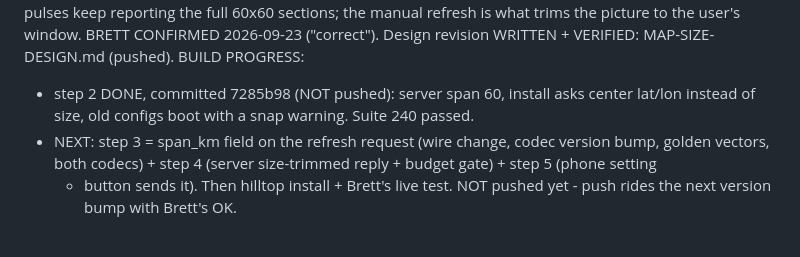
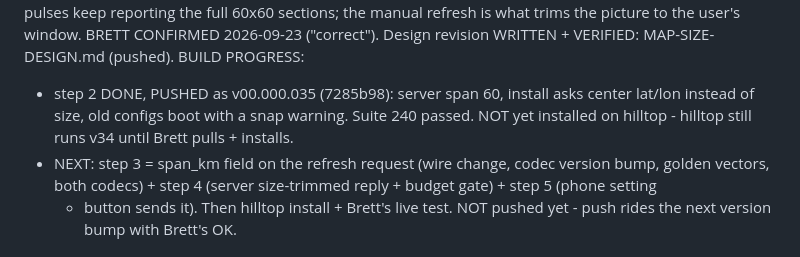
Before and after one commit to mygooglyeyes/meshtech-node, a Markdown page: TODOS.md, the part around the change. Drawn GitHub-style.

Commit message:
TODOS: step 2 pushed as v00.000.035 (hilltop install pending)

```diff
--- a/TODOS.md
+++ b/TODOS.md
@@ -27,9 +27,10 @@ requests). Automatic pulses keep reporting the full 60x60 sections;
 the manual refresh is what trims the picture to the user's window.
 BRETT CONFIRMED 2026-09-23 ("correct"). Design revision WRITTEN +
 VERIFIED: MAP-SIZE-DESIGN.md (pushed). BUILD PROGRESS:
-- step 2 DONE, committed 7285b98 (NOT pushed): server span 60,
+- step 2 DONE, PUSHED as v00.000.035 (7285b98): server span 60,
   install asks center lat/lon instead of size, old configs boot
-  with a snap warning. Suite 240 passed.
+  with a snap warning. Suite 240 passed. NOT yet installed on
+  hilltop - hilltop still runs v34 until Brett pulls + installs.
 - NEXT: step 3 = span_km field on the refresh request (wire change,
   codec version bump, golden vectors, both codecs) + step 4
   (server size-trimmed reply + budget gate) + step 5 (phone setting
```
